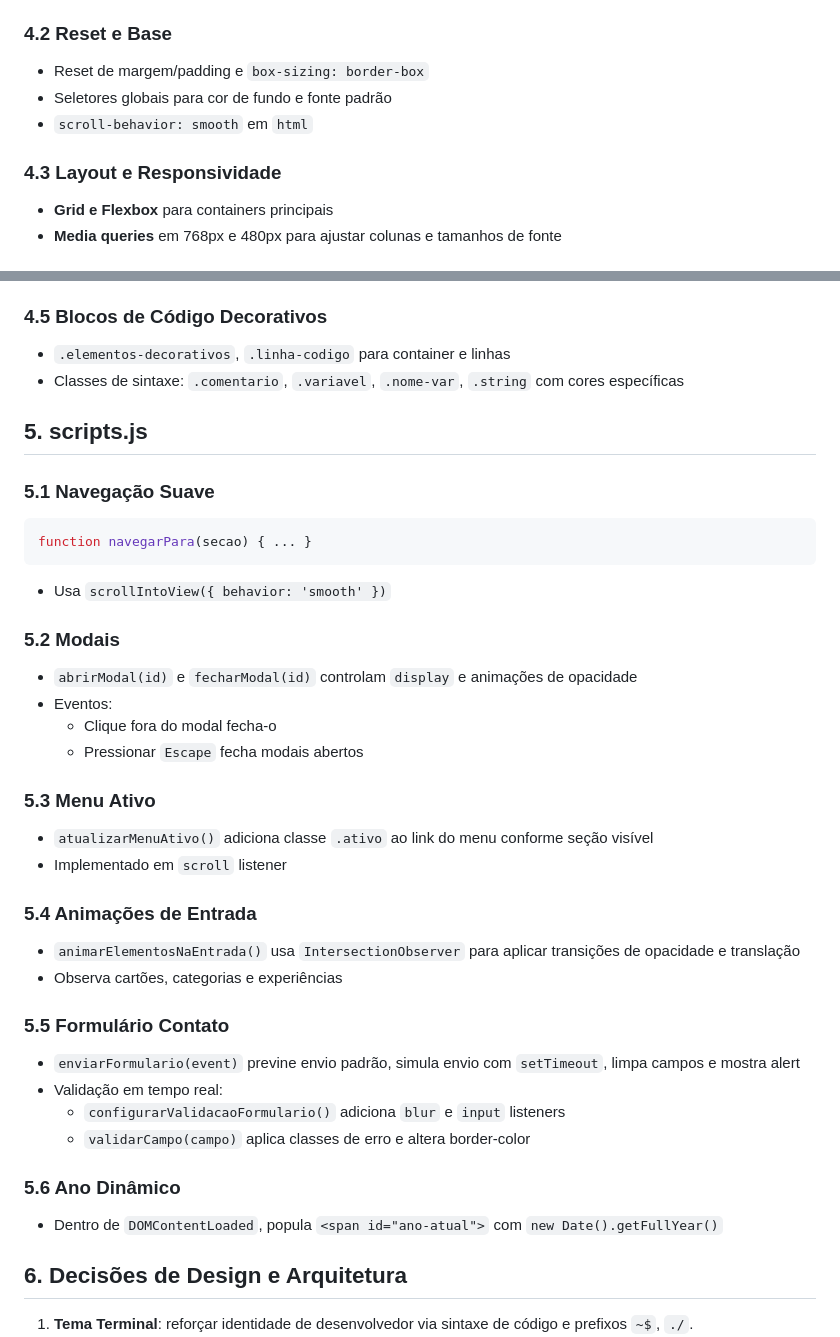
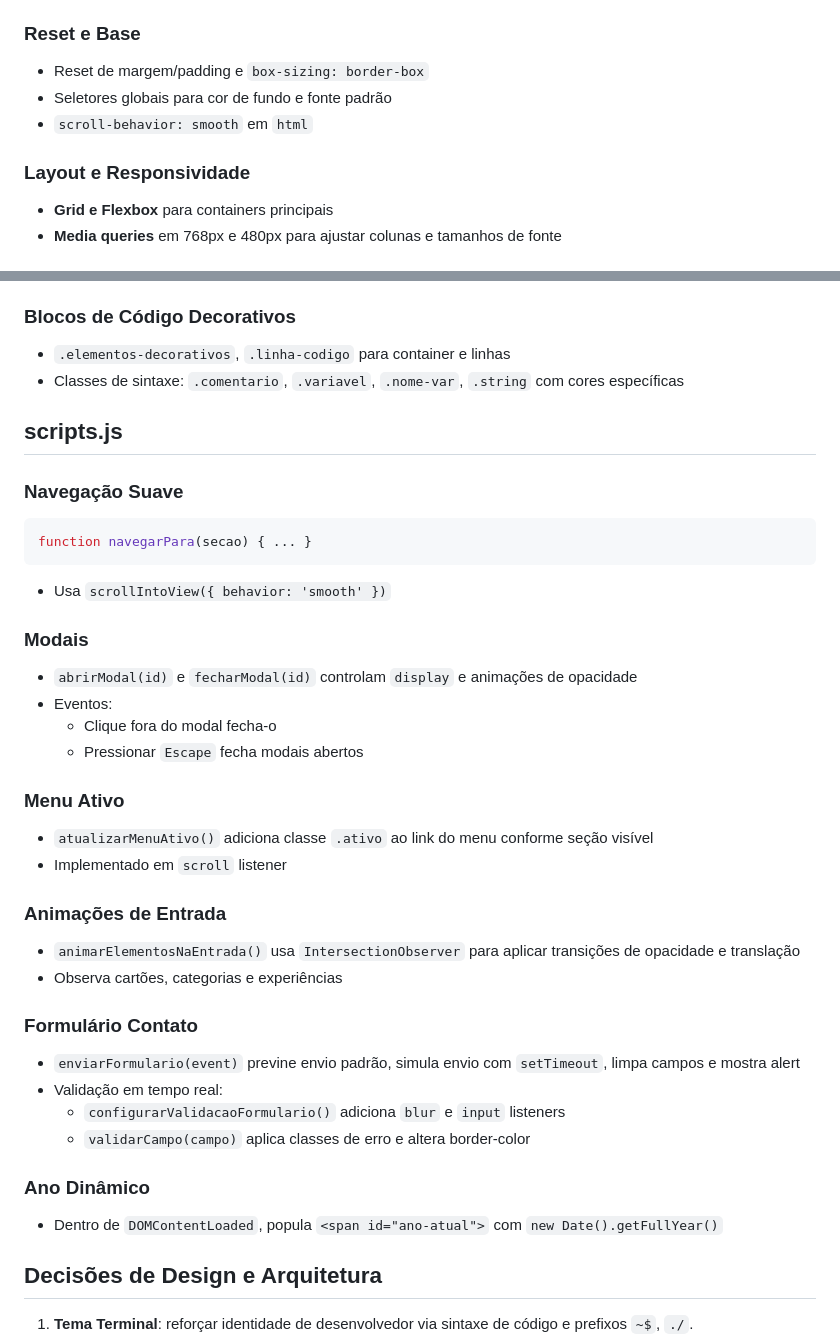
Before and after one commit to endrewberthold/Landing_page, a Markdown page: documentacao_projeto.md, 2 parts joined by grey strips. Drawn GitHub-style.

````diff
--- a/documentacao_projeto.md
+++ b/documentacao_projeto.md
@@ -78,13 +70,13 @@ Este projeto implementa uma **landing page** para o portfólio de Endrew Berthol
   - `--fonte-mono`: "Fira Code"
   - `--fonte-sans`: "Open Sans"
 
-### 4.2 Reset e Base
+### Reset e Base
 
 - Reset de margem/padding e `box-sizing: border-box`
 - Seletores globais para cor de fundo e fonte padrão
 - `scroll-behavior: smooth` em `html`
 
-### 4.3 Layout e Responsividade
+### Layout e Responsividade
 
 - **Grid e Flexbox** para containers principais
 - **Media queries** em 768px e 480px para ajustar colunas e tamanhos de fonte
@@ -99,14 +91,14 @@ Este projeto implementa uma **landing page** para o portfólio de Endrew Berthol
 - **Formulário**: foco em campos, estilos de border-color
 - **Modais**: fundo escuro com blur, animação fadeIn, scrollbar customizado
 
-### 4.5 Blocos de Código Decorativos
+### Blocos de Código Decorativos
 
 - `.elementos-decorativos`, `.linha-codigo` para container e linhas
 - Classes de sintaxe: `.comentario`, `.variavel`, `.nome-var`, `.string` com cores específicas
 
-## 5. scripts.js
+## scripts.js
 
-### 5.1 Navegação Suave
+### Navegação Suave
 
 ```js
 function navegarPara(secao) { ... }
@@ -114,35 +106,35 @@ function navegarPara(secao) { ... }
 
 - Usa `scrollIntoView({ behavior: 'smooth' })`
 
-### 5.2 Modais
+### Modais
 
 - `abrirModal(id)` e `fecharModal(id)` controlam `display` e animações de opacidade
 - Eventos:
   - Clique fora do modal fecha-o
   - Pressionar `Escape` fecha modais abertos
 
-### 5.3 Menu Ativo
+### Menu Ativo
 
 - `atualizarMenuAtivo()` adiciona classe `.ativo` ao link do menu conforme seção visível
 - Implementado em `scroll` listener
 
-### 5.4 Animações de Entrada
+### Animações de Entrada
 
 - `animarElementosNaEntrada()` usa `IntersectionObserver` para aplicar transições de opacidade e translação
 - Observa cartões, categorias e experiências
 
-### 5.5 Formulário Contato
+### Formulário Contato
 
 - `enviarFormulario(event)` previne envio padrão, simula envio com `setTimeout`, limpa campos e mostra alert
 - Validação em tempo real:
   - `configurarValidacaoFormulario()` adiciona `blur` e `input` listeners
   - `validarCampo(campo)` aplica classes de erro e altera border-color
 
-### 5.6 Ano Dinâmico
+### Ano Dinâmico
 
 - Dentro de `DOMContentLoaded`, popula `<span id="ano-atual">` com `new Date().getFullYear()`
 
-## 6. Decisões de Design e Arquitetura
+## Decisões de Design e Arquitetura
 
 1. **Tema Terminal**: reforçar identidade de desenvolvedor via sintaxe de código e prefixos `~$`, `./`.
 2. **Monoespaçadas** (Fira Code) para títulos e elementos que remetem a código; **Open Sans** para legibilidade em parágrafos.
````
Also changed, not shown: other parts of documentacao_projeto.md (+13 -21 lines).
